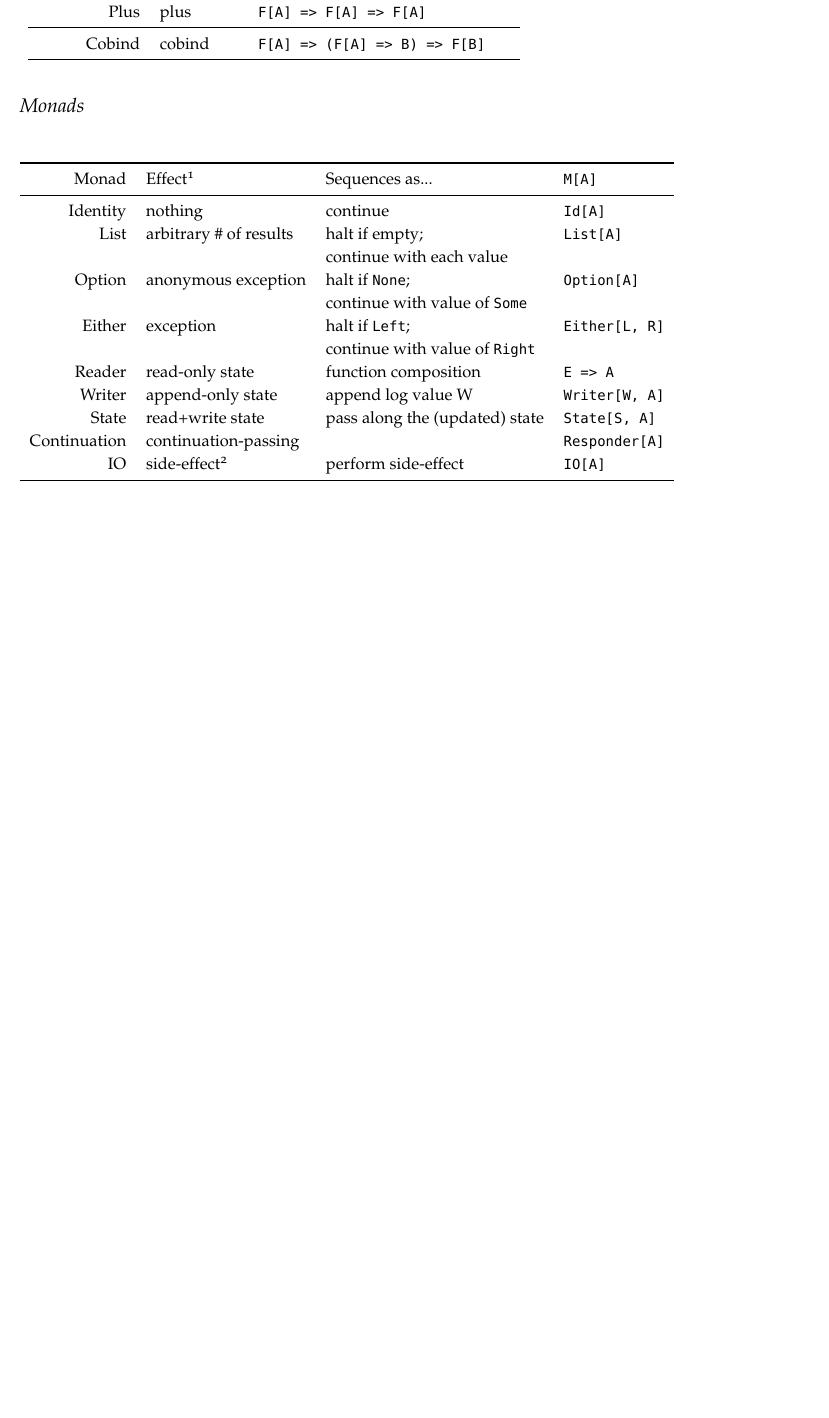
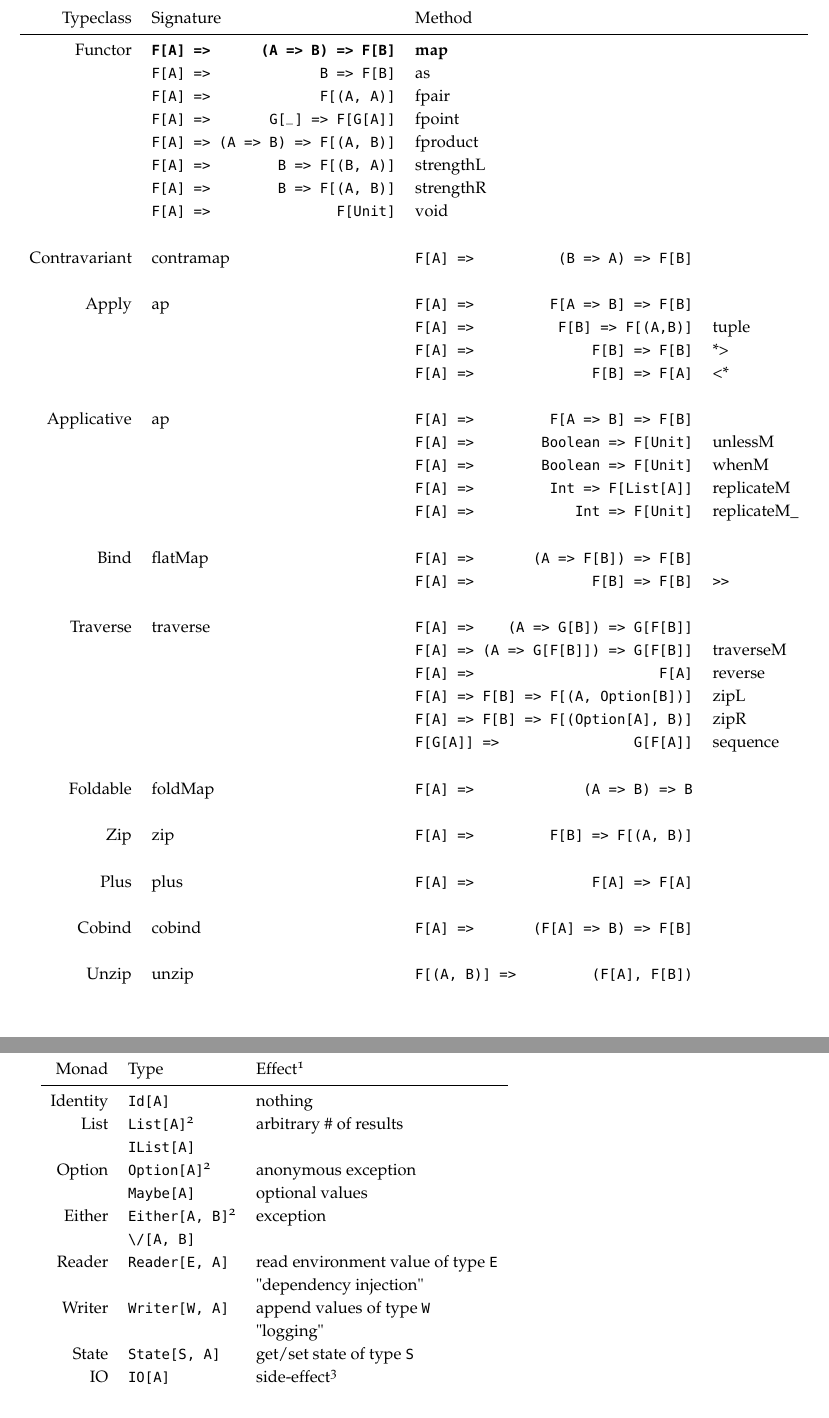
Before and after one commit to arosien/scalaz-cheatsheets, a LaTeX document (typeclasses.tex): part of the page before the commit and two parts of pages 2 and 3 of 3 after it, the two joined at a grey line, cut at the place of the change, the shorter picture padded with empty space. Compiled offline with pdfLaTeX.

Commit message:
derived functions

```diff
--- a/typeclasses.tex
+++ b/typeclasses.tex
@@ -37,7 +37,7 @@
 \newcommand{\doccls}[1]{\texttt{#1}}% document class name
 \newcommand{\docclsopt}[1]{\texttt{#1}}% document class option name
 
-\title{scalaz "Monads" Cheat Sheet}
+\title{scalaz Cheat Sheet}
 \author[Adam Rosien]{Adam Rosien (\href{mailto:adam@rosien.net}{adam@rosien.net})}
 \date{2 December 2014}  % if the \date{} command is left out, the current date will be used
 
@@ -67,5 +60,0 @@ Kind \texttt{* -> *} is represented in Scala as a parameterized type with one "h
-    Unzip & unzip & \texttt{F[(A, B)] => (F[A], F[B])} \\
-    Plus & plus & \texttt{F[A] => F[A] => F[A]} \\
-    \midrule
-    Cobind & cobind & \texttt{F[A] => (F[A] => B) => F[B]} \\
-   \bottomrule
@@ -75,3 +74,51 @@ Kind \texttt{* -> *} is represented in Scala as a parameterized type with one "h
+\begin{table}[ht]
+  \centering
+  \fontfamily{ppl}\selectfont
+  \begin{tabular}{rlll}
+    Typeclass & Signature & Method\\
+    \midrule
+    Functor & \textbf{\texttt{F[A] => \hfill (A => B) => F[B]}} & \textbf{map} \\
+            & \texttt{F[A] => \hfill B => F[B]} & as \\
+            & \texttt{F[A] => \hfill F[(A, A)]} & fpair \\
+            & \texttt{F[A] => \hfill G[\_] => F[G[A]]} & fpoint \\
+            & \texttt{F[A] => \hfill (A => B) => F[(A, B)]} & fproduct \\
+            & \texttt{F[A] => \hfill B => F[(B, A)]} & strengthL \\
+            & \texttt{F[A] => \hfill B => F[(A, B)]} & strengthR \\
+            & \texttt{F[A] => \hfill F[Unit]} & void \\[.5cm]
+    Contravariant & contramap & \texttt{F[A] => \hfill (B => A) => F[B]} \\[.5cm]
+    Apply         & ap & \texttt{F[A] => \hfill F[A => B] => F[B]} \\
+                  &    & \texttt{F[A] => \hfill F[B] => F[(A,B)]} & tuple \\
+                  &    & \texttt{F[A] => \hfill F[B] => F[B]} & *> \\
+                  &    & \texttt{F[A] => \hfill F[B] => F[A]} & <* \\[.5cm]
+    Applicative   & ap & \texttt{F[A] => \hfill F[A => B] => F[B]} \\
+                  & & \texttt{F[A] => \hfill Boolean => F[Unit]} & unlessM \\
+                  & & \texttt{F[A] => \hfill Boolean => F[Unit]} & whenM \\
+                  & & \texttt{F[A] => \hfill Int => F[List[A]]} & replicateM \\
+                  & & \texttt{F[A] => \hfill Int => F[Unit]} & replicateM\_ \\[.5cm]
+    Bind          & flatMap & \texttt{F[A] => \hfill (A => F[B]) => F[B]} \\
+                  &         & \texttt{F[A] => \hfill F[B] => F[B]} & \verb$>>$ \\[.5cm]
+    Traverse      & traverse & \texttt{F[A] => \hfill (A => G[B]) => G[F[B]]} \\
+                  &          & \texttt{F[A] => \hfill (A => G[F[B]]) => G[F[B]]} & traverseM \\
+                  &          & \texttt{F[A] => \hfill F[A]} & reverse \\
+                  &          & \texttt{F[A] => \hfill F[B] => F[(A, Option[B])]} & zipL \\
+                  &          & \texttt{F[A] => \hfill F[B] => F[(Option[A], B)]} & zipR \\
+%                  &          & \texttt{\hfill F[B] => ((A, Option[B]) => C) => (List[B], F[C])} & zipWith \\
+%                  &          & \texttt{\hfill F[B] => ((A, Option[B]) => C) => F[C]} & zipWithL \\
+%                  &          & \texttt{\hfill F[B] => ((Option[A], B) => C) => F[C]} & zipWithR \\
+%                  &          & \texttt{\hfill S => ((S,A) => (S,B)) => (S, F[B])} & mapAccumL \\
+%                  &          & \texttt{\hfill S => ((S,A) => (S,B)) => (S, F[B])} & mapAccumR \\
+%                  &          & \texttt{\hfill S => (A => State[S, B]) => (S, F[B])} & runTraverseS \\
+%                  &          & \texttt{\hfill (A => State[S, B]) => State[S, F[B]]} & traverseS \\
+%                  &          & \texttt{\hfill (A => State[S, G[B]]) => State[S, G[F[B]]]} & traverseSTrampoline \\
+%                  &          & \texttt{\hfill (A => Kleisli[G, S, B]) => Kleisli[G, S, F[B]]} & traverseKTrampoline \\
+                  &          & \texttt{F[G[A]] => \hfill G[F[A]]} & sequence \\[.5cm]
+    Foldable      & foldMap & \texttt{F[A] => \hfill (A => B) => B} \\[.5cm]
+    Zip           & zip & \texttt{F[A] => \hfill F[B] => F[(A, B)]} \\[.5cm]
+    Plus          & plus & \texttt{F[A] => \hfill F[A] => F[A]} \\[.5cm]
+    Cobind        & cobind & \texttt{F[A] => \hfill (F[A] => B) => F[B]} \\[.5cm]
+    Unzip         & unzip & \texttt{F[(A, B)] => \hfill (F[A], F[B])} \\
+  \end{tabular}
+  \label{tab:normaltab}
 \end{table}
 
 
@@ -81,26 +128,26 @@ Kind \texttt{* -> *} is represented in Scala as a parameterized type with one "h
   \centering
   \fontfamily{ppl}\selectfont
   \begin{tabular}{rllll}
-    \toprule
-    Monad        & Effect\footnotemark[1]  & Sequences as...                & \texttt{M[A]} \\
+ %   \toprule
+    Monad & Type & Effect\footnotemark[1] \\
     \midrule
-    Identity     & nothing                 & continue                       & \texttt{Id[A]} \\
-    List         & arbitrary \# of results & halt if empty;                 & \texttt{List[A]} \\
-                 &                         & continue with each value       & \\
-    Option       & anonymous exception     & halt if \texttt{None};         & \texttt{Option[A]} \\
-                 &                         & continue with value of \texttt{Some} & \\
-    Either       & exception               & halt if \texttt{Left};         & \texttt{Either[L, R]} \\
-                 &                         & continue with value of \texttt{Right} & \\
-    Reader       & read-only state         & function composition           & \texttt{E => A} \\
-    Writer       & append-only state       & append log value W             & \texttt{Writer[W, A]} \\
-    State        & read+write state        & pass along the (updated) state & \texttt{State[S, A]} \\
-    Continuation & continuation-passing    &                                & \texttt{Responder[A]} \\
-    IO           & side-effect\footnotemark[2] & perform side-effect        & \texttt{IO[A]} \\
-    \bottomrule
+    Identity & \texttt{Id[A]} & nothing \\
+    List  & \texttt{List[A]}\footnotemark[2]          & arbitrary \# of results \\
+    & \verb$IList[A]$ & \\
+    Option & \texttt{Option[A]}\footnotemark[2]       & anonymous exception \\
+    & \verb$Maybe[A]$ & optional values \\
+    Either & \texttt{Either[A, B]}\footnotemark[2]        & exception \\
+    & \verb$\/[A, B]$ & \\
+    Reader & \texttt{Reader[E, A]}       & read environment value of type \verb$E$  \\
+                 & & "dependency injection" \\
+    Writer & \texttt{Writer[W, A]}        & append values of type \verb$W$ \\
+              & & "logging" \\
+    State & \texttt{State[S, A]}      & get/set state of type \verb$S$ \\
+    IO  & \texttt{IO[A]}         & side-effect\footnotemark[3]  \\
+%    \bottomrule
   \end{tabular}
   \label{tab:normaltab}
   %\zsavepos{pos:normaltab}
 \end{table}
 
 \footnotetext[1]{An \textit{effect} is \textbf{not} a \textit{side-effect}: the former is referentially-transparent while the latter is not.}
-\footnotetext[2]{Wait, how can a side-effect become just an effect?}
```
Also changed, not shown: typeclasses.tex (43 more changed lines).
